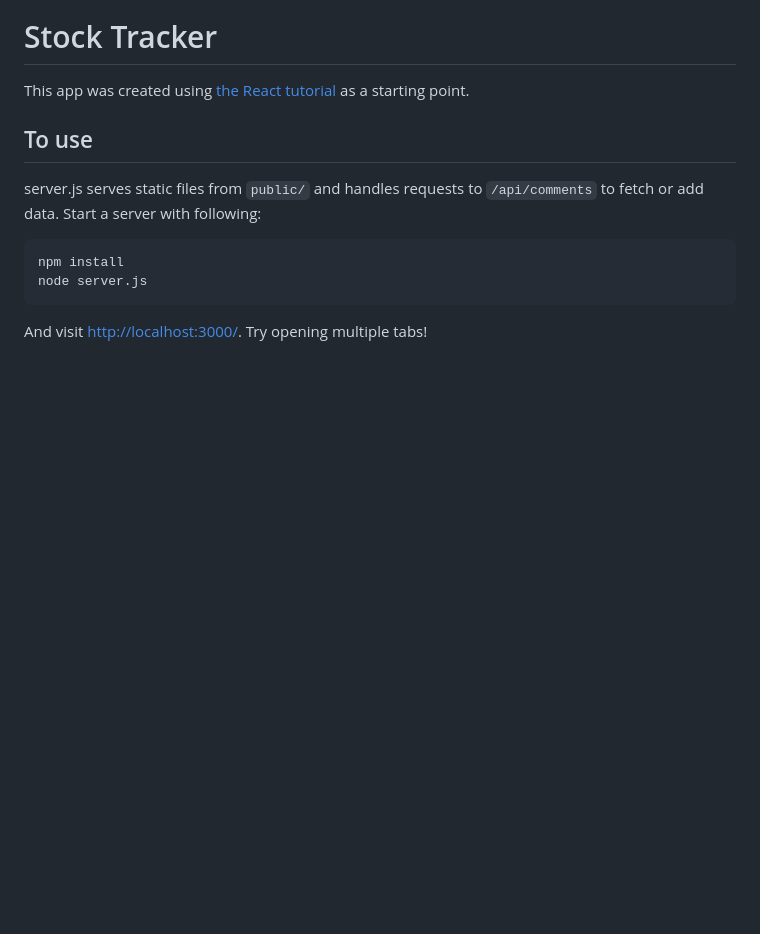
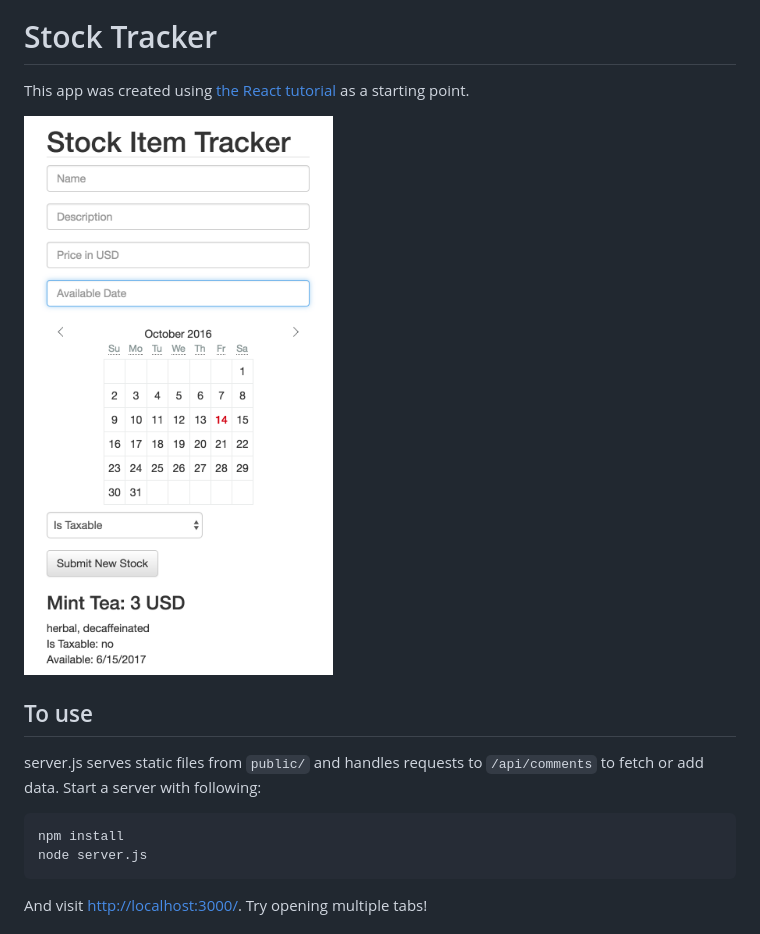
Before and after one commit to redSlug/Stock-Tracker, a Markdown page: README.md, the part around the change. GitHub-like rendering; pictures changed too: trackerWithDate.png (added); blank space fills up the shorter version.

```diff
--- a/README.md
+++ b/README.md
@@ -3,6 +3,8 @@
 # Stock Tracker
 
 This app was created using [the React tutorial](http://facebook.github.io/react/docs/tutorial.html) as a starting point.
+
+![Screenshot of the stock tracker app](/trackerWithDate.png)
 
 ## To use
 
```
